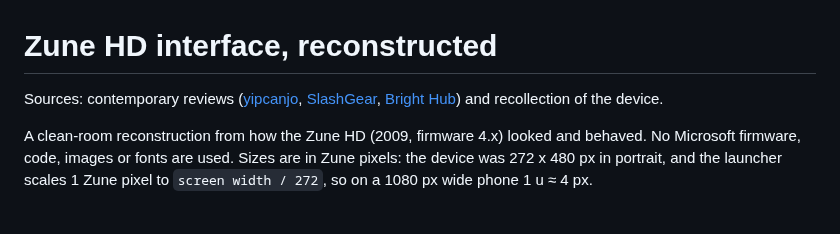
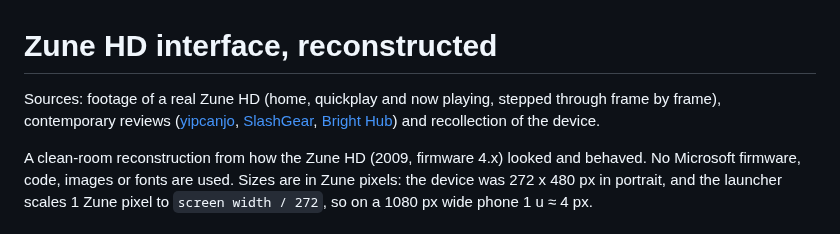
Before and after one commit to 10ndavis/RE, a Markdown page: zune/docs/ZUNE_HD_UI.md, the part around the change. Rendered like a GitHub page.

```diff
--- a/zune/docs/ZUNE_HD_UI.md
+++ b/zune/docs/ZUNE_HD_UI.md
@@ -1,6 +1,7 @@
 # Zune HD interface, reconstructed
 
-Sources: contemporary reviews ([yipcanjo](https://yipcanjo.wordpress.com/2009/10/01/quick-review-zune-hd/),
+Sources: footage of a real Zune HD (home, quickplay and now playing, stepped through frame by
+frame), contemporary reviews ([yipcanjo](https://yipcanjo.wordpress.com/2009/10/01/quick-review-zune-hd/),
 [SlashGear](https://www.slashgear.com/microsoft-zune-hd-review-1757141/),
 [Bright Hub](https://brighthub.com/electronics/mp3/articles/102064.aspx)) and recollection of the device.
 
```
Also changed, not shown: zune/README.md (+12 -9 lines), zune/docs/home.jpg, zune/docs/nowplaying-idle.jpg (added), zune/docs/nowplaying.jpg, zune/docs/quickplay.jpg, 8 other files.
